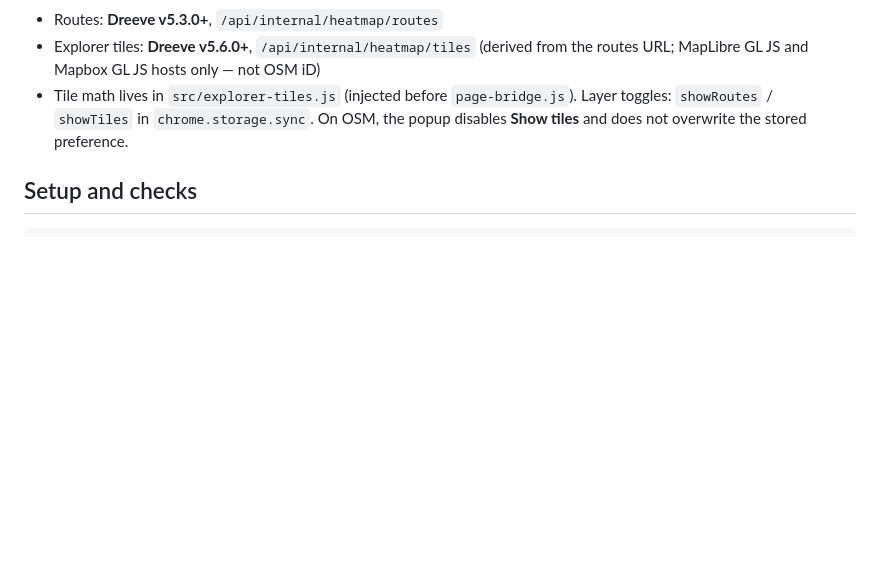
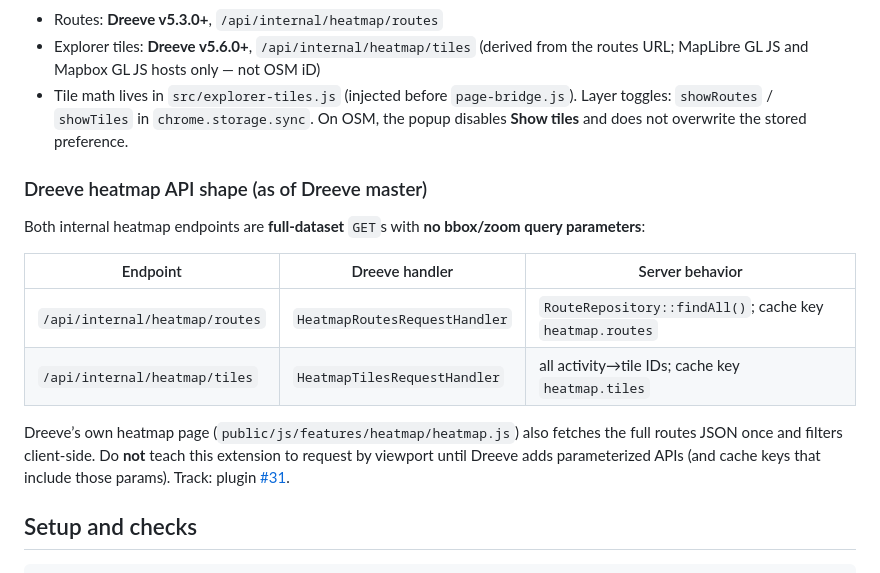
Before and after one commit to Luen/dreeve-heatmap-plugin, a Markdown page: AGENTS.md, the part around the change. GitHub-like rendering; blank space fills up the shorter version.

Commit message:
Document that Dreeve heatmap APIs are full-dataset only.
Cite the parameterless routes/tiles handlers and global cache keys so agents do not assume viewport fetch support (#31).

Co-authored-by: Cursor <cursoragent@cursor.com>

````diff
--- a/AGENTS.md
+++ b/AGENTS.md
@@ -40,6 +40,17 @@ Chrome extension that overlays self-hosted [Dreeve](https://github.com/dreeveapp
 - Explorer tiles: **Dreeve v5.6.0+**, `/api/internal/heatmap/tiles` (derived from the routes URL; MapLibre GL JS and Mapbox GL JS hosts only — not OSM iD)
 - Tile math lives in `src/explorer-tiles.js` (injected before `page-bridge.js`). Layer toggles: `showRoutes` / `showTiles` in `chrome.storage.sync`. On OSM, the popup disables **Show tiles** and does not overwrite the stored preference.
 
+### Dreeve heatmap API shape (as of Dreeve master)
+
+Both internal heatmap endpoints are **full-dataset** `GET`s with **no bbox/zoom query parameters**:
+
+| Endpoint                       | Dreeve handler                | Server behavior                                          |
+| ------------------------------ | ----------------------------- | -------------------------------------------------------- |
+| `/api/internal/heatmap/routes` | `HeatmapRoutesRequestHandler` | `RouteRepository::findAll()`; cache key `heatmap.routes` |
+| `/api/internal/heatmap/tiles`  | `HeatmapTilesRequestHandler`  | all activity→tile IDs; cache key `heatmap.tiles`         |
+
+Dreeve’s own heatmap page (`public/js/features/heatmap/heatmap.js`) also fetches the full routes JSON once and filters client-side. Do **not** teach this extension to request by viewport until Dreeve adds parameterized APIs (and cache keys that include those params). Track: plugin [#31](https://github.com/Luen/dreeve-heatmap-plugin/issues/31).
+
 ## Setup and checks
 
 ```bash
````
Also changed, not shown: README.md (+1 -1 lines).
